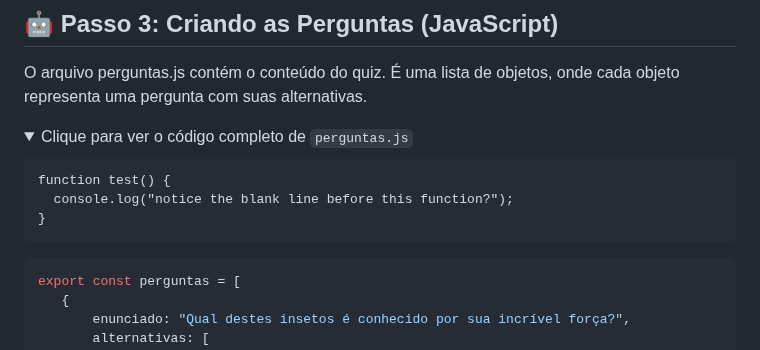
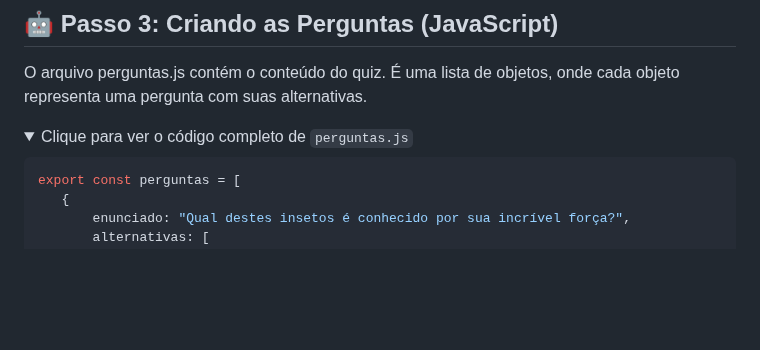
Before and after one commit to wesllyfranco/ferramentas-digitais-insetos, a Markdown page: quizziz em javascript/readme.md, the part around the change. Drawn GitHub-style; folded sections open; blank space fills up the shorter version.

````diff
--- a/quizziz em javascript/readme.md
+++ b/quizziz em javascript/readme.md
@@ -166,11 +166,6 @@ objetos, onde cada objeto representa uma pergunta com suas alternativas.
 
 <details> <summary>Clique para ver o código completo de <code>perguntas.js</code></summary>
 
-```
-function test() {
-  console.log("notice the blank line before this function?");
-}
-```
 
  ```js
 export const perguntas = [
````
